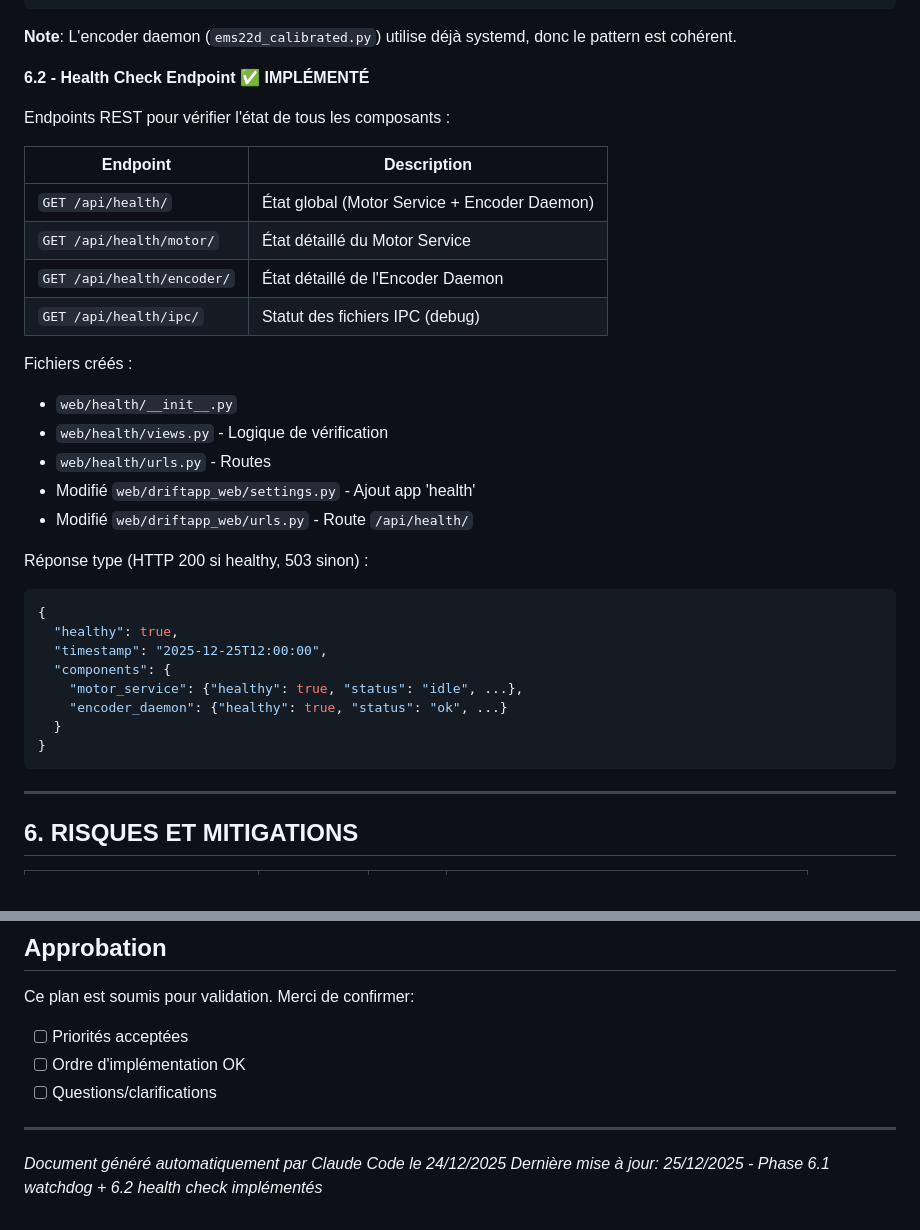
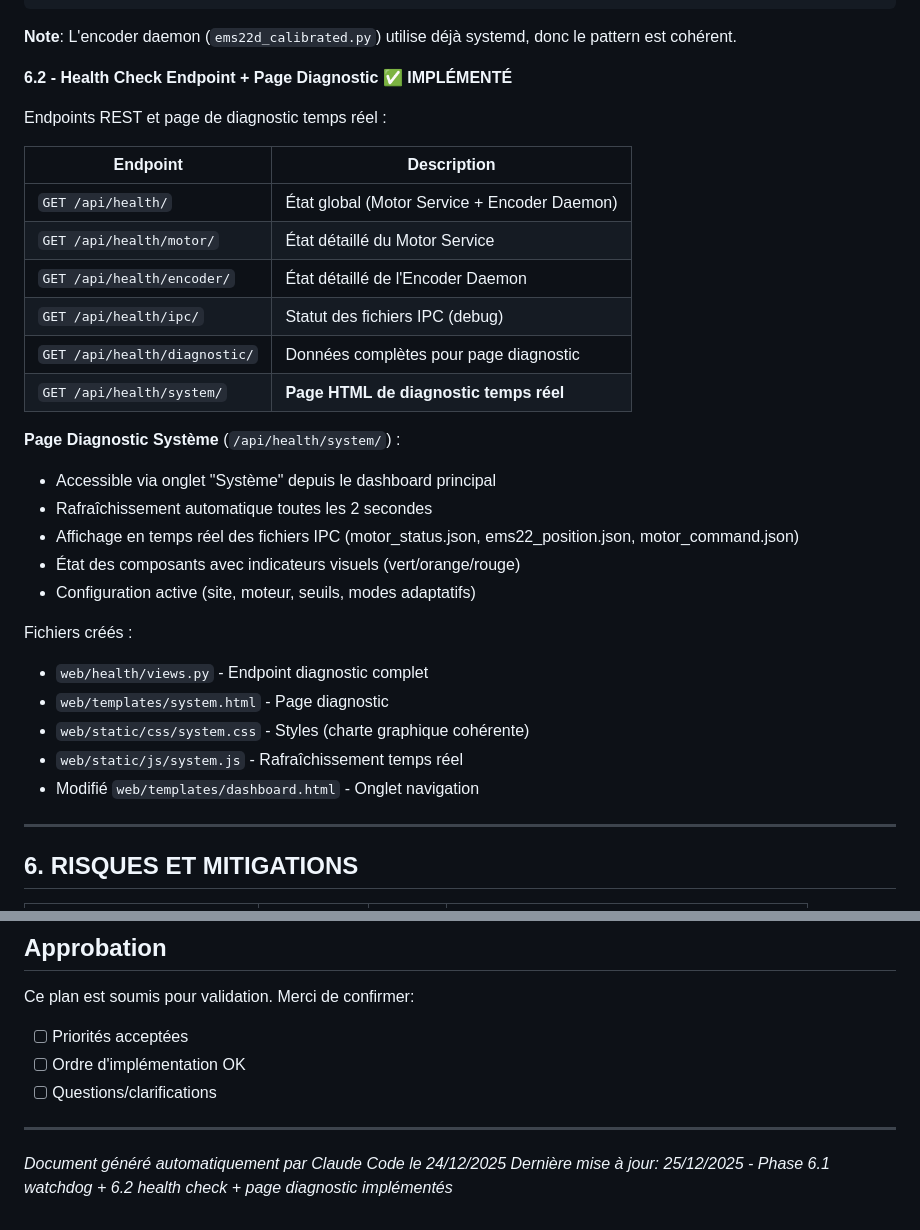
Before and after one commit to jpokinter87/DriftApp-Web, a Markdown page: PLAN_ANALYSE_REFACTORING.md, 2 parts joined by grey strips. GitHub-like rendering.

Commit message:
Doc: Update PLAN with Phase 6.2 diagnostic page documentation
- Mark Phase 6.2 health check endpoints as complete
- Document new diagnostic page with real-time IPC monitoring
- Add navigation tabs feature to dashboard documentation
- Update last modification date

🤖 Generated with [Claude Code](https://claude.com/claude-code)

Co-Authored-By: Claude Opus 4.5 <noreply@anthropic.com>

````diff
--- a/PLAN_ANALYSE_REFACTORING.md
+++ b/PLAN_ANALYSE_REFACTORING.md
@@ -463,9 +463,9 @@ sudo systemctl status motor_service.service
 
 **Note**: L'encoder daemon (`ems22d_calibrated.py`) utilise déjà systemd, donc le pattern est cohérent.
 
-**6.2 - Health Check Endpoint ✅ IMPLÉMENTÉ**
+**6.2 - Health Check Endpoint + Page Diagnostic ✅ IMPLÉMENTÉ**
 
-Endpoints REST pour vérifier l'état de tous les composants :
+Endpoints REST et page de diagnostic temps réel :
 
 | Endpoint | Description |
 |----------|-------------|
@@ -473,25 +473,22 @@ Endpoints REST pour vérifier l'état de tous les composants :
 | `GET /api/health/motor/` | État détaillé du Motor Service |
 | `GET /api/health/encoder/` | État détaillé de l'Encoder Daemon |
 | `GET /api/health/ipc/` | Statut des fichiers IPC (debug) |
+| `GET /api/health/diagnostic/` | Données complètes pour page diagnostic |
+| `GET /api/health/system/` | **Page HTML de diagnostic temps réel** |
+
+**Page Diagnostic Système** (`/api/health/system/`) :
+- Accessible via onglet "Système" depuis le dashboard principal
+- Rafraîchissement automatique toutes les 2 secondes
+- Affichage en temps réel des fichiers IPC (motor_status.json, ems22_position.json, motor_command.json)
+- État des composants avec indicateurs visuels (vert/orange/rouge)
+- Configuration active (site, moteur, seuils, modes adaptatifs)
 
 Fichiers créés :
-- `web/health/__init__.py`
-- `web/health/views.py` - Logique de vérification
-- `web/health/urls.py` - Routes
-- Modifié `web/driftapp_web/settings.py` - Ajout app 'health'
-- Modifié `web/driftapp_web/urls.py` - Route `/api/health/`
-
-Réponse type (HTTP 200 si healthy, 503 sinon) :
-```json
-{
-  "healthy": true,
-  "timestamp": "2025-12-25T12:00:00",
-  "components": {
-    "motor_service": {"healthy": true, "status": "idle", ...},
-    "encoder_daemon": {"healthy": true, "status": "ok", ...}
-  }
-}
-```
+- `web/health/views.py` - Endpoint diagnostic complet
+- `web/templates/system.html` - Page diagnostic
+- `web/static/css/system.css` - Styles (charte graphique cohérente)
+- `web/static/js/system.js` - Rafraîchissement temps réel
+- Modifié `web/templates/dashboard.html` - Onglet navigation
 
 ---
 
@@ -527,4 +524,4 @@ Ce plan est soumis pour validation. Merci de confirmer:
 ---
 
 *Document généré automatiquement par Claude Code le 24/12/2025*
-*Dernière mise à jour: 25/12/2025 - Phase 6.1 watchdog + 6.2 health check implémentés*
+*Dernière mise à jour: 25/12/2025 - Phase 6.1 watchdog + 6.2 health check + page diagnostic implémentés*
````
